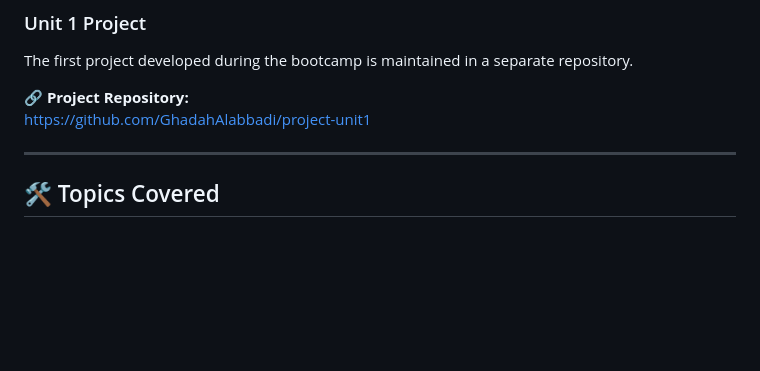
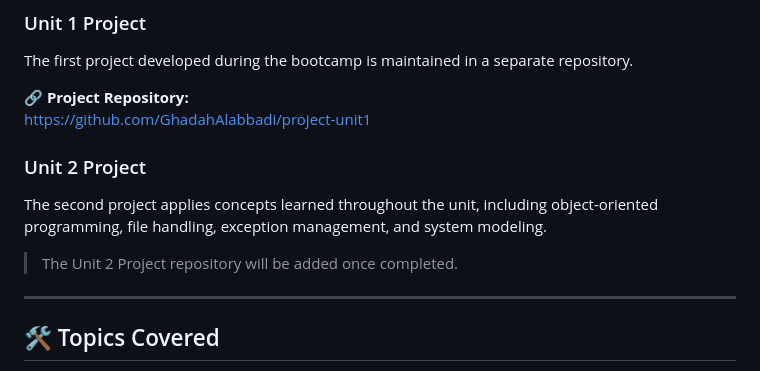
Before and after one commit to GhadahAlabbadi/python-bootcamp, a Markdown page: README.md, the part around one of its changes. Drawn GitHub-style; blank space fills up the shorter version.

```diff
--- a/README.md
+++ b/README.md
@@ -101,6 +116,12 @@ The first project developed during the bootcamp is maintained in a separate repo
 
 🔗 **Project Repository:**
 https://github.com/GhadahAlabbadi/project-unit1
+
+### Unit 2 Project
+
+The second project applies concepts learned throughout the unit, including object-oriented programming, file handling, exception management, and system modeling.
+
+> The Unit 2 Project repository will be added once completed.
 
 ---
 
```
Also changed, not shown: other parts of README.md (+27 -1 lines).
